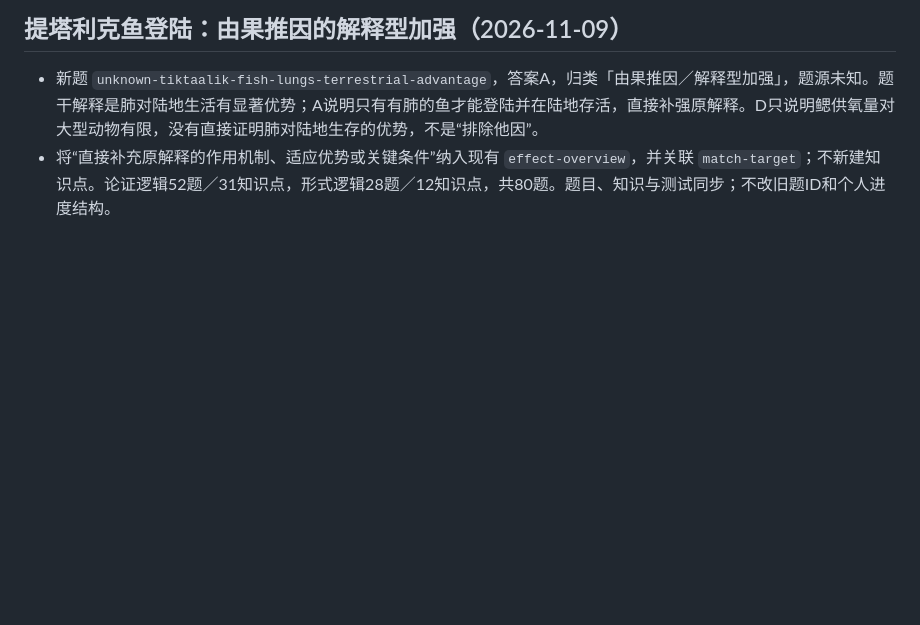
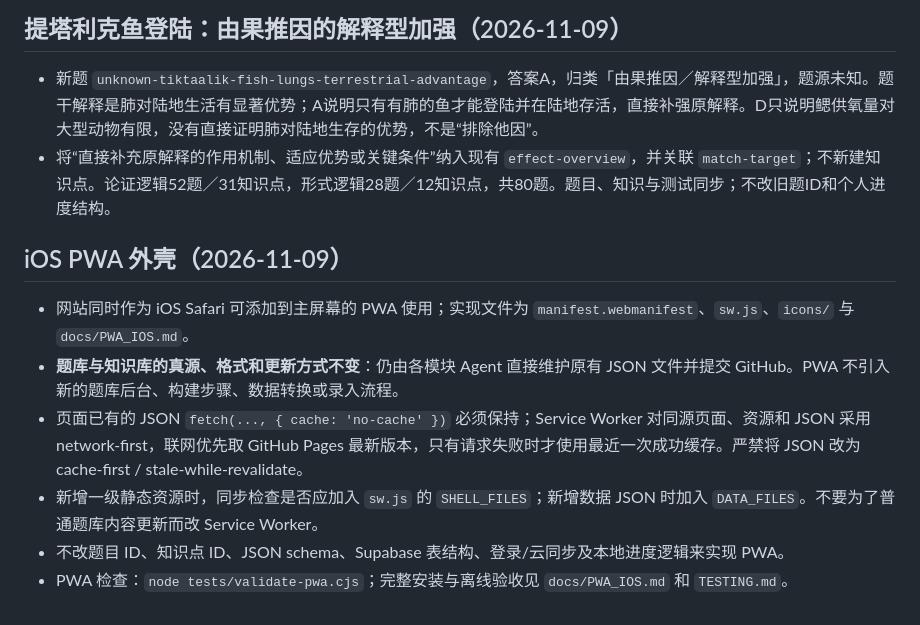
Before and after one commit to sonder98/gongkao-logic-errorbook, a Markdown page: AGENTS.md, the part around the change. Drawn GitHub-style; blank space fills up the shorter version.

Commit message:
docs(pwa): document boundaries for future study-data agents

```diff
--- a/AGENTS.md
+++ b/AGENTS.md
@@ -121,3 +121,13 @@ node tests/smoke.cjs        # 需要 Playwright 与浏览器环境
 
 - 新题 `unknown-tiktaalik-fish-lungs-terrestrial-advantage`，答案A，归类「由果推因／解释型加强」，题源未知。题干解释是肺对陆地生活有显著优势；A说明只有有肺的鱼才能登陆并在陆地存活，直接补强原解释。D只说明鳃供氧量对大型动物有限，没有直接证明肺对陆地生存的优势，不是“排除他因”。
 - 将“直接补充原解释的作用机制、适应优势或关键条件”纳入现有 `effect-overview`，并关联 `match-target`；不新建知识点。论证逻辑52题／31知识点，形式逻辑28题／12知识点，共80题。题目、知识与测试同步；不改旧题ID和个人进度结构。
+
+
+## iOS PWA 外壳（2026-11-09）
+
+- 网站同时作为 iOS Safari 可添加到主屏幕的 PWA 使用；实现文件为 `manifest.webmanifest`、`sw.js`、`icons/` 与 `docs/PWA_IOS.md`。
+- **题库与知识库的真源、格式和更新方式不变**：仍由各模块 Agent 直接维护原有 JSON 文件并提交 GitHub。PWA 不引入新的题库后台、构建步骤、数据转换或录入流程。
+- 页面已有的 JSON `fetch(..., { cache: 'no-cache' })` 必须保持；Service Worker 对同源页面、资源和 JSON 采用 network-first，联网优先取 GitHub Pages 最新版本，只有请求失败时才使用最近一次成功缓存。严禁将 JSON 改为 cache-first / stale-while-revalidate。
+- 新增一级静态资源时，同步检查是否应加入 `sw.js` 的 `SHELL_FILES`；新增数据 JSON 时加入 `DATA_FILES`。不要为了普通题库内容更新而改 Service Worker。
+- 不改题目 ID、知识点 ID、JSON schema、Supabase 表结构、登录/云同步及本地进度逻辑来实现 PWA。
+- PWA 检查：`node tests/validate-pwa.cjs`；完整安装与离线验收见 `docs/PWA_IOS.md` 和 `TESTING.md`。
```
